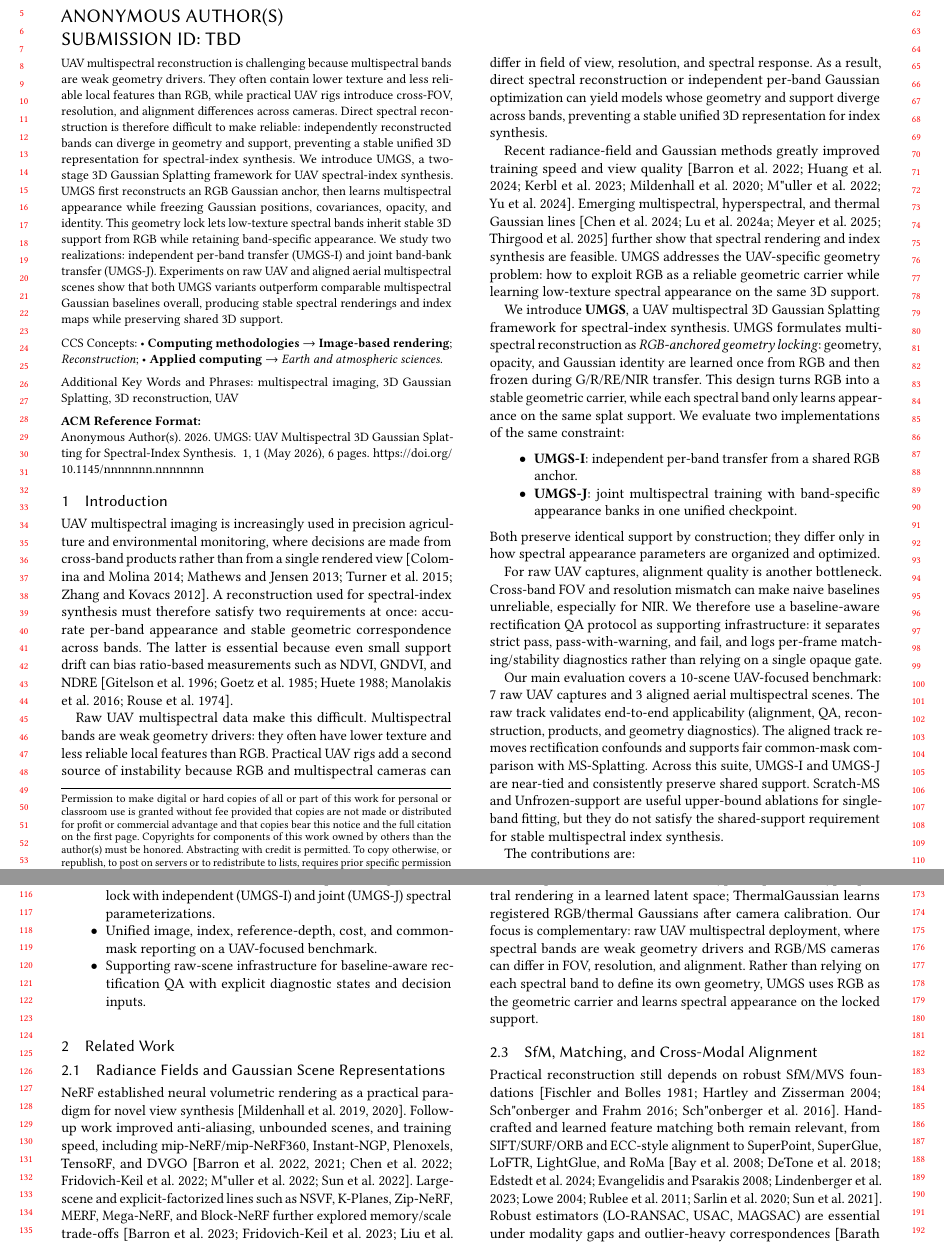
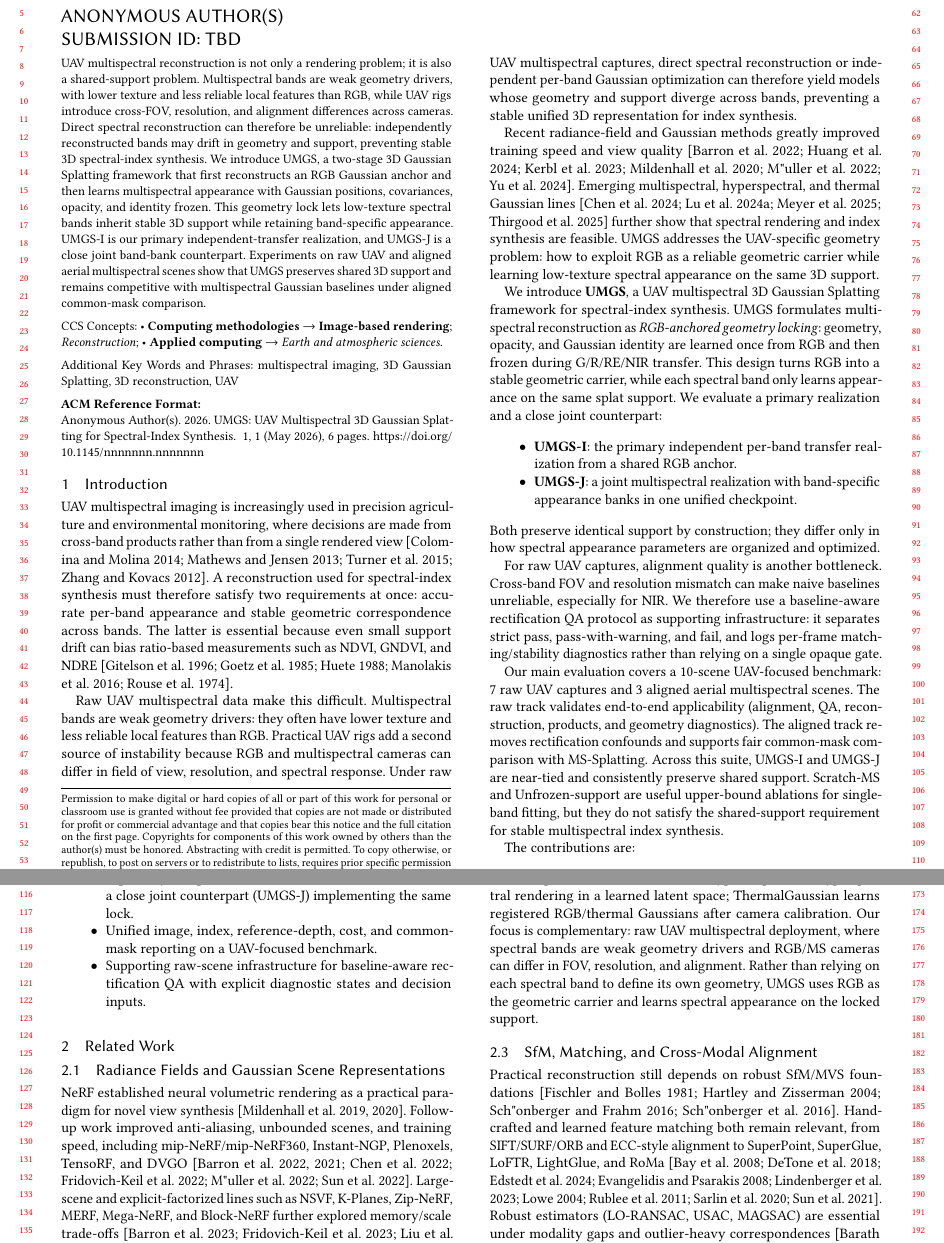
Before and after one commit to WongHK101/SIGG26, a LaTeX paper (main.tex, which reads sections/abstract.tex, sections/intro.tex): two parts of pages 1 and 2 of 6, joined at a grey line, cut so that both start at the same text. Compiled offline with pdfLaTeX.

Commit message:
Tighten abstract and method emphasis

```diff
--- a/sections/abstract.tex
+++ b/sections/abstract.tex
@@ -1 +1 @@
-UAV multispectral reconstruction is challenging because multispectral bands are weak geometry drivers. They often contain lower texture and less reliable local features than RGB, while practical UAV rigs introduce cross-FOV, resolution, and alignment differences across cameras. Direct spectral reconstruction is therefore difficult to make reliable: independently reconstructed bands can diverge in geometry and support, preventing a stable unified 3D representation for spectral-index synthesis. We introduce UMGS, a two-stage 3D Gaussian Splatting framework for UAV spectral-index synthesis. UMGS first reconstructs an RGB Gaussian anchor, then learns multispectral appearance while freezing Gaussian positions, covariances, opacity, and identity. This geometry lock lets low-texture spectral bands inherit stable 3D support from RGB while retaining band-specific appearance. We study two realizations: independent per-band transfer (UMGS-I) and joint band-bank transfer (UMGS-J). Experiments on raw UAV and aligned aerial multispectral scenes show that both UMGS variants outperform comparable multispectral Gaussian baselines overall, producing stable spectral renderings and index maps while preserving shared 3D support.
+UAV multispectral reconstruction is not only a rendering problem; it is also a shared-support problem. Multispectral bands are weak geometry drivers, with lower texture and less reliable local features than RGB, while UAV rigs introduce cross-FOV, resolution, and alignment differences across cameras. Direct spectral reconstruction can therefore be unreliable: independently reconstructed bands may drift in geometry and support, preventing stable 3D spectral-index synthesis. We introduce UMGS, a two-stage 3D Gaussian Splatting framework that first reconstructs an RGB Gaussian anchor and then learns multispectral appearance with Gaussian positions, covariances, opacity, and identity frozen. This geometry lock lets low-texture spectral bands inherit stable 3D support while retaining band-specific appearance. UMGS-I is our primary independent-transfer realization, and UMGS-J is a close joint band-bank counterpart. Experiments on raw UAV and aligned aerial multispectral scenes show that UMGS preserves shared 3D support and remains competitive with multispectral Gaussian baselines under aligned common-mask comparison.
--- a/sections/intro.tex
+++ b/sections/intro.tex
@@ -2,14 +2,14 @@
 
 UAV multispectral imaging is increasingly used in precision agriculture and environmental monitoring, where decisions are made from cross-band products rather than from a single rendered view~\cite{colomina2014uav,turner2014uav,zhang2019uavreview,mathews2018uav}. A reconstruction used for spectral-index synthesis must therefore satisfy two requirements at once: accurate per-band appearance and stable geometric correspondence across bands. The latter is essential because even small support drift can bias ratio-based measurements such as NDVI, GNDVI, and NDRE~\cite{rouse1974ndvi,gitelson1996gndvi,huete1988savi,goetz1985imaging,manolakis2016hyperspectral}.
 
-Raw UAV multispectral data make this difficult. Multispectral bands are weak geometry drivers: they often have lower texture and less reliable local features than RGB. Practical UAV rigs add a second source of instability because RGB and multispectral cameras can differ in field of view, resolution, and spectral response. As a result, direct spectral reconstruction or independent per-band Gaussian optimization can yield models whose geometry and support diverge across bands, preventing a stable unified 3D representation for index synthesis.
+Raw UAV multispectral data make this difficult. Multispectral bands are weak geometry drivers: they often have lower texture and less reliable local features than RGB. Practical UAV rigs add a second source of instability because RGB and multispectral cameras can differ in field of view, resolution, and spectral response. Under raw UAV multispectral captures, direct spectral reconstruction or independent per-band Gaussian optimization can therefore yield models whose geometry and support diverge across bands, preventing a stable unified 3D representation for index synthesis.
 
 Recent radiance-field and Gaussian methods greatly improved training speed and view quality~\cite{mildenhall2020nerf,barron2022mipnerf360,mueller2022instantngp,kerbl2023gaussiansplatting,yu2024mipsplatting,huang20242dgs}. Emerging multispectral, hyperspectral, and thermal Gaussian lines~\cite{meyerls2025mssplatting,thirgood2025hypergs,lu2024thermalgaussian,chen2024thermal3dgs} further show that spectral rendering and index synthesis are feasible. UMGS addresses the UAV-specific geometry problem: how to exploit RGB as a reliable geometric carrier while learning low-texture spectral appearance on the same 3D support.
 
-We introduce \textbf{UMGS}, a UAV multispectral 3D Gaussian Splatting framework for spectral-index synthesis. UMGS formulates multispectral reconstruction as \emph{RGB-anchored geometry locking}: geometry, opacity, and Gaussian identity are learned once from RGB and then frozen during G/R/RE/NIR transfer. This design turns RGB into a stable geometric carrier, while each spectral band only learns appearance on the same splat support. We evaluate two implementations of the same constraint:
+We introduce \textbf{UMGS}, a UAV multispectral 3D Gaussian Splatting framework for spectral-index synthesis. UMGS formulates multispectral reconstruction as \emph{RGB-anchored geometry locking}: geometry, opacity, and Gaussian identity are learned once from RGB and then frozen during G/R/RE/NIR transfer. This design turns RGB into a stable geometric carrier, while each spectral band only learns appearance on the same splat support. We evaluate a primary realization and a close joint counterpart:
 \begin{itemize}
-    \item \textbf{UMGS-I}: independent per-band transfer from a shared RGB anchor.
-    \item \textbf{UMGS-J}: joint multispectral training with band-specific appearance banks in one unified checkpoint.
+    \item \textbf{UMGS-I}: the primary independent per-band transfer realization from a shared RGB anchor.
+    \item \textbf{UMGS-J}: a joint multispectral realization with band-specific appearance banks in one unified checkpoint.
 \end{itemize}
 Both preserve identical support by construction; they differ only in how spectral appearance parameters are organized and optimized.
 
@@ -20,7 +20,7 @@ Our main evaluation covers a 10-scene UAV-focused benchmark: 7 raw UAV captures
 The contributions are:
 \begin{itemize}
     \item A geometry-locked multispectral Gaussian formulation that uses RGB as the geometric carrier for stable spectral-index synthesis.
-    \item Two concrete UMGS realizations implementing the same lock with independent (UMGS-I) and joint (UMGS-J) spectral parameterizations.
+    \item A primary independent-transfer realization (UMGS-I) and a close joint counterpart (UMGS-J) implementing the same lock.
     \item Unified image, index, reference-depth, cost, and common-mask reporting on a UAV-focused benchmark.
     \item Supporting raw-scene infrastructure for baseline-aware rectification QA with explicit diagnostic states and decision inputs.
 \end{itemize}
```
Also changed, not shown: sections/experiments.tex (+2 -2 lines), 1 other file.
